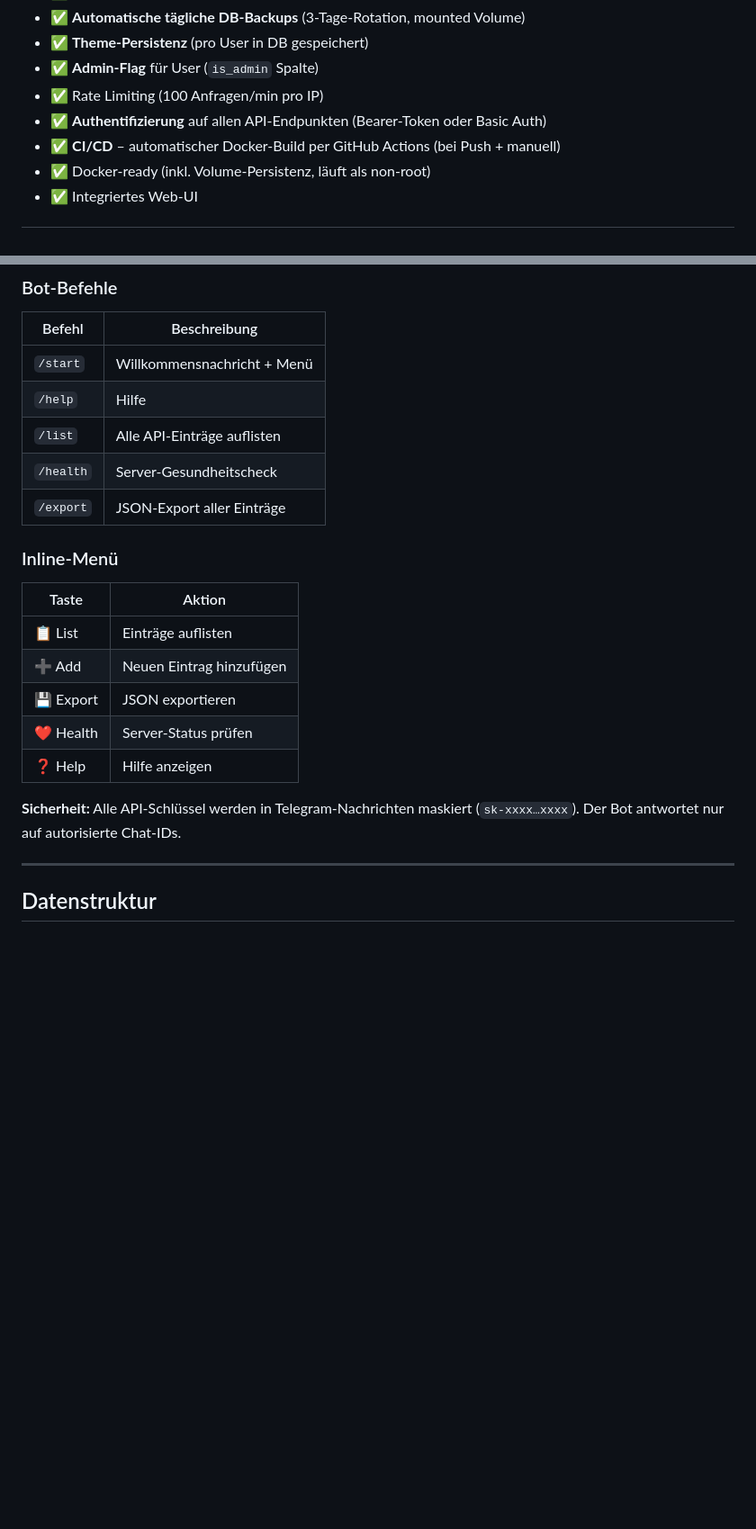
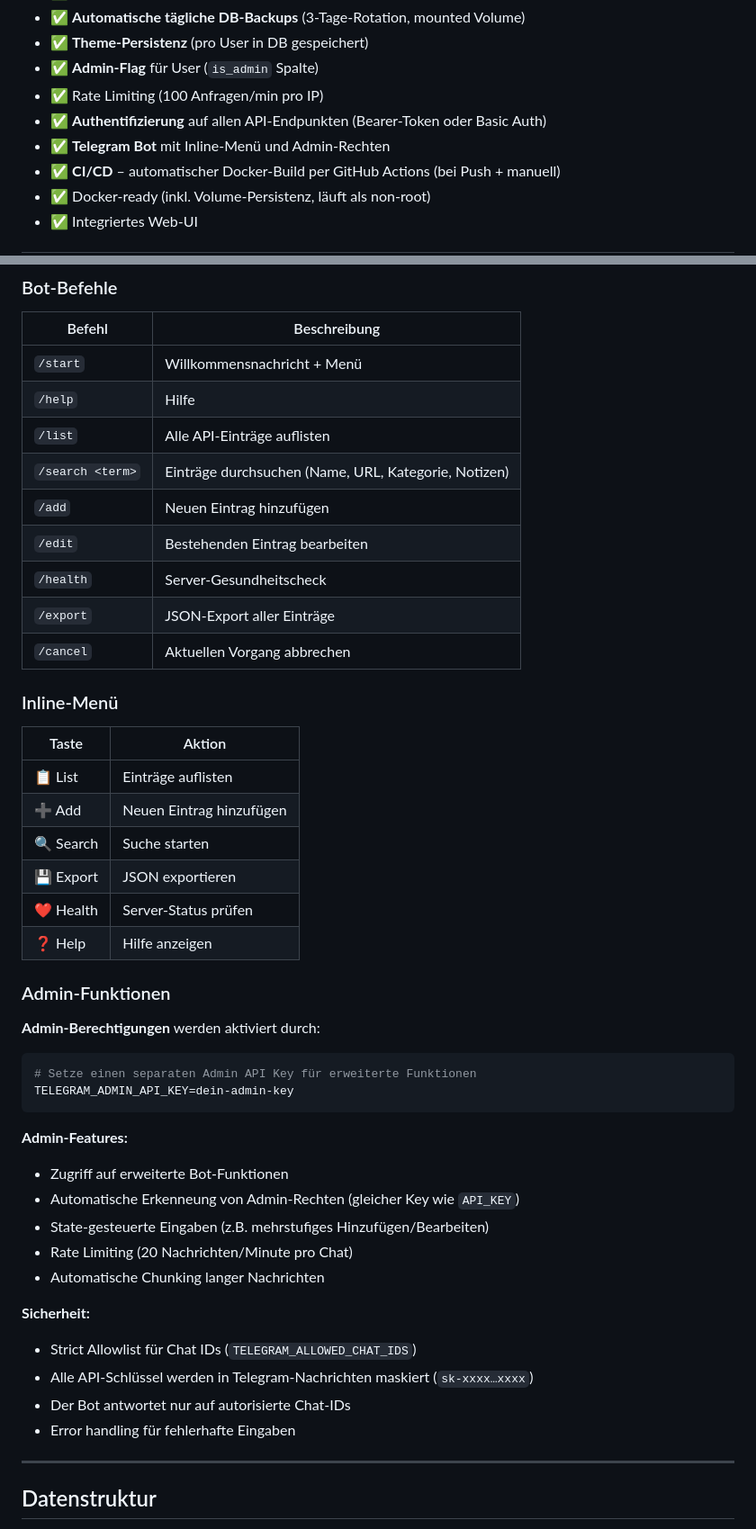
Before and after one commit to jbkunama1/hAI.highfishAgentenAPIDB, a Markdown page: README.md, 2 parts joined by grey strips. Shown at 90% size. Drawn GitHub-style; blank space fills up the shorter version.

Commit message:
Update README.md for Telegram Bot Integration
- Add Telegram Bot to Features list
- Enhance Telegram-Bot section with:
  * Complete command list (/search, /add, /edit, /cancel)
  * Admin functions with TELEGRAM_ADMIN_API_KEY
  * Security features (rate limiting, key masking)
  * State machine details for multi-step inputs

````diff
--- a/README.md
+++ b/README.md
@@ -55,6 +55,7 @@
 - ✅ **Admin-Flag** für User (`is_admin` Spalte)
 - ✅ Rate Limiting (100 Anfragen/min pro IP)
 - ✅ **Authentifizierung** auf allen API-Endpunkten (Bearer-Token oder Basic Auth)
+- ✅ **Telegram Bot** mit Inline-Menü und Admin-Rechten
 - ✅ **CI/CD** – automatischer Docker-Build per GitHub Actions (bei Push + manuell)
 - ✅ Docker-ready (inkl. Volume-Persistenz, läuft als non-root)
 - ✅ Integriertes Web-UI
@@ -430,8 +431,12 @@ Optionaler Telegram-Bot zur Verwaltung von API-Einträgen direkt vom Smartphone
 | `/start` | Willkommensnachricht + Menü |
 | `/help` | Hilfe |
 | `/list` | Alle API-Einträge auflisten |
+| `/search <term>` | Einträge durchsuchen (Name, URL, Kategorie, Notizen) |
+| `/add` | Neuen Eintrag hinzufügen |
+| `/edit` | Bestehenden Eintrag bearbeiten |
 | `/health` | Server-Gesundheitscheck |
 | `/export` | JSON-Export aller Einträge |
+| `/cancel` | Aktuellen Vorgang abbrechen |
 
 ### Inline-Menü
 
@@ -439,11 +444,32 @@ Optionaler Telegram-Bot zur Verwaltung von API-Einträgen direkt vom Smartphone
 |-------|--------|
 | 📋 List | Einträge auflisten |
 | ➕ Add | Neuen Eintrag hinzufügen |
+| 🔍 Search | Suche starten |
 | 💾 Export | JSON exportieren |
 | ❤️ Health | Server-Status prüfen |
 | ❓ Help | Hilfe anzeigen |
 
-**Sicherheit:** Alle API-Schlüssel werden in Telegram-Nachrichten maskiert (`sk-xxxx…xxxx`). Der Bot antwortet nur auf autorisierte Chat-IDs.
+### Admin-Funktionen
+
+**Admin-Berechtigungen** werden aktiviert durch:
+
+```bash
+# Setze einen separaten Admin API Key für erweiterte Funktionen
+TELEGRAM_ADMIN_API_KEY=dein-admin-key
+```
+
+**Admin-Features:**
+- Zugriff auf erweiterte Bot-Funktionen
+- Automatische Erkenneung von Admin-Rechten (gleicher Key wie `API_KEY`)
+- State-gesteuerte Eingaben (z.B. mehrstufiges Hinzufügen/Bearbeiten)
+- Rate Limiting (20 Nachrichten/Minute pro Chat)
+- Automatische Chunking langer Nachrichten
+
+**Sicherheit:**
+- Strict Allowlist für Chat IDs (`TELEGRAM_ALLOWED_CHAT_IDS`)
+- Alle API-Schlüssel werden in Telegram-Nachrichten maskiert (`sk-xxxx…xxxx`)
+- Der Bot antwortet nur auf autorisierte Chat-IDs
+- Error handling für fehlerhafte Eingaben
 
 ---
 
````
